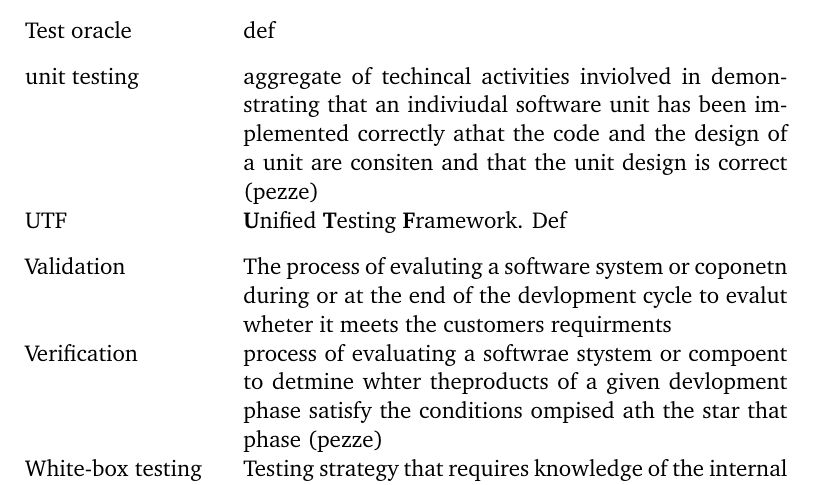
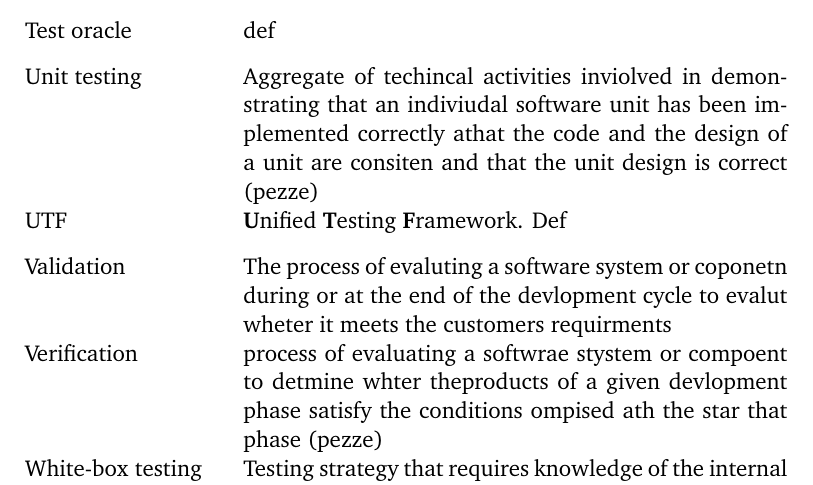
Before and after one commit to MrFossey/dippa2, a LaTeX thesis (dippa.tex): part of page 6 of 62, cut so that both start at the same text. Compiled offline with pdfLaTeX; a LaTeX package or settings file that is missing is left out; a missing bibliography style is replaced by a similar one.

Commit message:
"Update"

```diff
--- a/dippa.tex
+++ b/dippa.tex
@@ -529,7 +529,7 @@ Testing framework & def \\[0.3cm]
 
 Test oracle & def \\[0.3cm]
 
-unit testing & aggregate of techincal activities inviolved in demonstrating that an indiviudal software unit has been implemented correctly athat the code and the design of a unit are consiten and that the unit design is correct (pezze) \\[0.3cm]
+Unit testing & Aggregate of techincal activities inviolved in demonstrating that an indiviudal software unit has been implemented correctly athat the code and the design of a unit are consiten and that the unit design is correct (pezze) \\[0.3cm]
 
 UTF & \textbf{U}nified \textbf{T}esting \textbf{F}ramework. Def \\[0.3cm]
 
```
